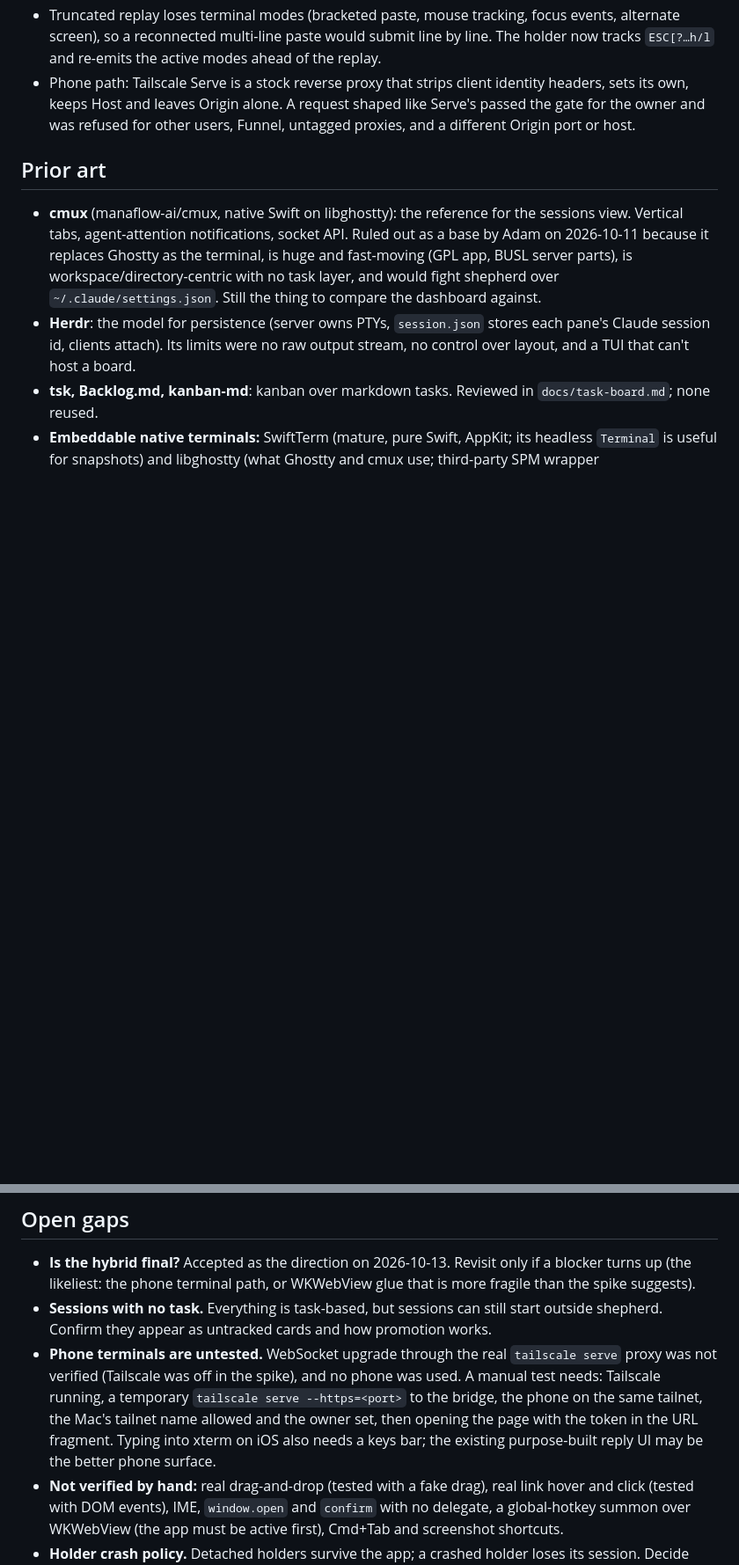
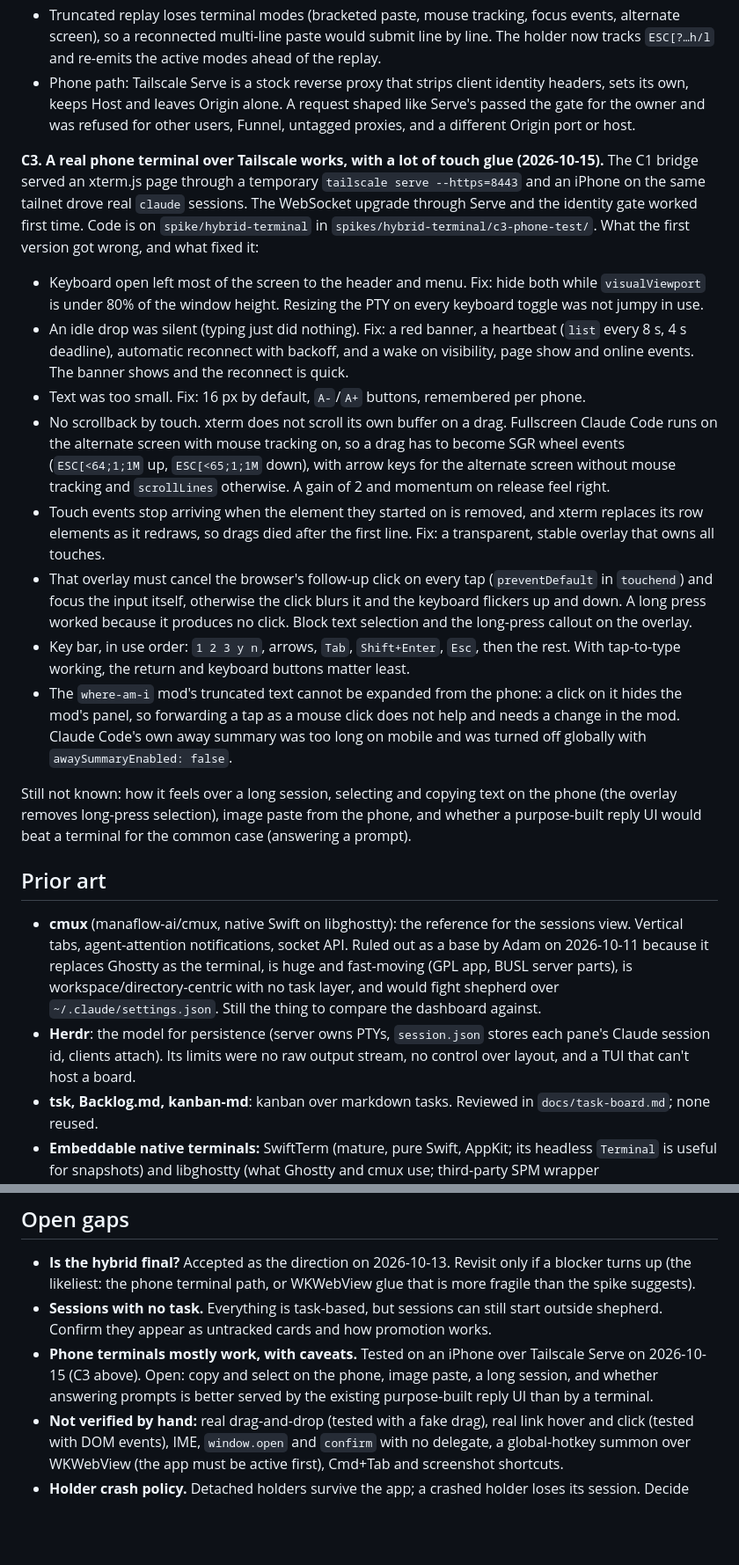
Before and after one commit to adamflitney/shepherd, a Markdown page: docs/dashboard.md, 2 parts joined by grey strips. Shown at 88% size. Drawn GitHub-style; blank space fills up the shorter version.

Commit message:
docs: record the phone terminal test results and mark the handoff's phone test as torn down
Co-Authored-By: Claude Sonnet 5.5 <noreply@anthropic.com>

```diff
--- a/docs/dashboard.md
+++ b/docs/dashboard.md
@@ -163,6 +163,36 @@ matter. None of this was tried against a real phone.
   and leaves Origin alone. A request shaped like Serve's passed the gate for the owner and was refused for other
   users, Funnel, untagged proxies, and a different Origin port or host.
 
+**C3. A real phone terminal over Tailscale works, with a lot of touch glue (2026-10-15).** The C1 bridge served an
+xterm.js page through a temporary `tailscale serve --https=8443` and an iPhone on the same tailnet drove real
+`claude` sessions. The WebSocket upgrade through Serve and the identity gate worked first time. Code is on
+`spike/hybrid-terminal` in `spikes/hybrid-terminal/c3-phone-test/`. What the first version got wrong, and what fixed it:
+
+- Keyboard open left most of the screen to the header and menu. Fix: hide both while `visualViewport` is under 80% of
+  the window height. Resizing the PTY on every keyboard toggle was not jumpy in use.
+- An idle drop was silent (typing just did nothing). Fix: a red banner, a heartbeat (`list` every 8 s, 4 s deadline),
+  automatic reconnect with backoff, and a wake on visibility, page show and online events. The banner shows and the
+  reconnect is quick.
+- Text was too small. Fix: 16 px by default, `A-`/`A+` buttons, remembered per phone.
+- No scrollback by touch. xterm does not scroll its own buffer on a drag. Fullscreen Claude Code runs on the alternate
+  screen with mouse tracking on, so a drag has to become SGR wheel events (`ESC[<64;1;1M` up, `ESC[<65;1;1M` down),
+  with arrow keys for the alternate screen without mouse tracking and `scrollLines` otherwise. A gain of 2 and momentum
+  on release feel right.
+- Touch events stop arriving when the element they started on is removed, and xterm replaces its row elements as it
+  redraws, so drags died after the first line. Fix: a transparent, stable overlay that owns all touches.
+- That overlay must cancel the browser's follow-up click on every tap (`preventDefault` in `touchend`) and focus the
+  input itself, otherwise the click blurs it and the keyboard flickers up and down. A long press worked because it
+  produces no click. Block text selection and the long-press callout on the overlay.
+- Key bar, in use order: `1 2 3 y n`, arrows, `Tab`, `Shift+Enter`, `Esc`, then the rest. With tap-to-type working,
+  the return and keyboard buttons matter least.
+- The `where-am-i` mod's truncated text cannot be expanded from the phone: a click on it hides the mod's panel, so
+  forwarding a tap as a mouse click does not help and needs a change in the mod. Claude Code's own away summary was
+  too long on mobile and was turned off globally with `awaySummaryEnabled: false`.
+
+Still not known: how it feels over a long session, selecting and copying text on the phone (the overlay removes
+long-press selection), image paste from the phone, and whether a purpose-built reply UI would beat a terminal for the
+common case (answering a prompt).
+
 ## Prior art
 
 - **cmux** (manaflow-ai/cmux, native Swift on libghostty): the reference for the sessions view. Vertical tabs,
@@ -218,11 +248,9 @@ tech, not from Electron"). The spikes above were run to settle it.
   the phone terminal path, or WKWebView glue that is more fragile than the spike suggests).
 - **Sessions with no task.** Everything is task-based, but sessions can still start outside shepherd. Confirm they
   appear as untracked cards and how promotion works.
-- **Phone terminals are untested.** WebSocket upgrade through the real `tailscale serve` proxy was not verified
-  (Tailscale was off in the spike), and no phone was used. A manual test needs: Tailscale running, a temporary
-  `tailscale serve --https=<port>` to the bridge, the phone on the same tailnet, the Mac's tailnet name allowed and
-  the owner set, then opening the page with the token in the URL fragment. Typing into xterm on iOS also needs a keys
-  bar; the existing purpose-built reply UI may be the better phone surface.
+- **Phone terminals mostly work, with caveats.** Tested on an iPhone over Tailscale Serve on 2026-10-15 (C3 above).
+  Open: copy and select on the phone, image paste, a long session, and whether answering prompts is better served by
+  the existing purpose-built reply UI than by a terminal.
 - **Not verified by hand:** real drag-and-drop (tested with a fake drag), real link hover and click (tested with DOM
   events), IME, `window.open` and `confirm` with no delegate, a global-hotkey summon over WKWebView (the app must be
   active first), Cmd+Tab and screenshot shortcuts.
```
Also changed, not shown: other parts of docs/dashboard.md (+1 -1 lines), docs/HANDOFF.md (+22 -35 lines).
